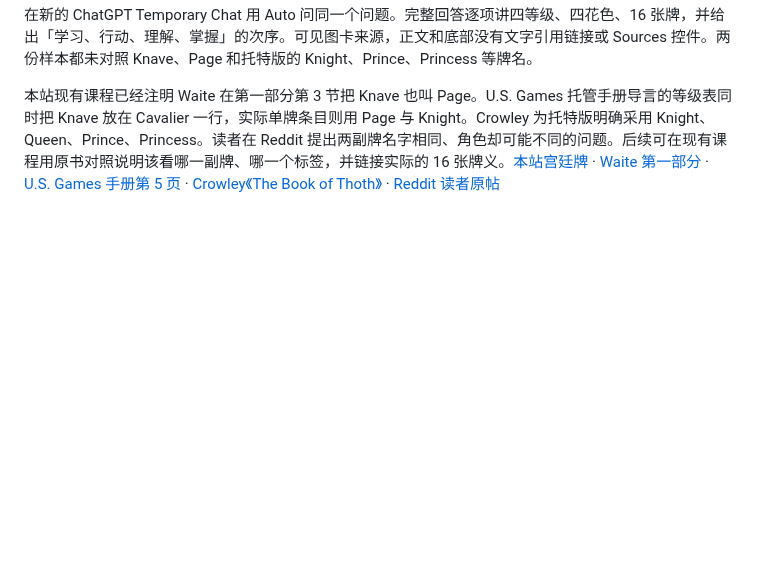
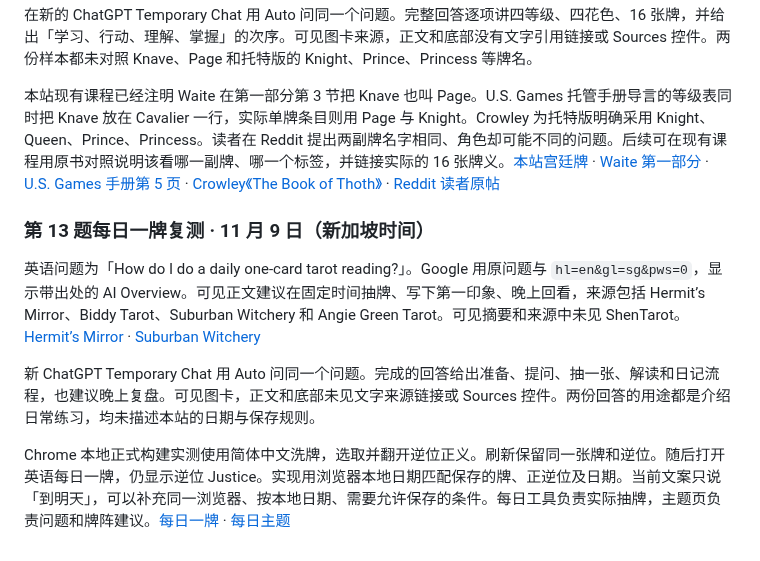
Before and after one commit to Yunlong2601/tarot-app, a Markdown page: docs/geo-tarot-2026-11-07/citation-audit.md, the part around the change. Rendered like a GitHub page; blank space fills up the shorter version.

Commit message:
Record daily one-card answer and browser evidence

```diff
--- a/docs/geo-tarot-2026-11-07/citation-audit.md
+++ b/docs/geo-tarot-2026-11-07/citation-audit.md
@@ -168,3 +168,11 @@ Google 的 27 题「有来源链接」也不能直接判为「论证完整」。
 在新的 ChatGPT Temporary Chat 用 Auto 问同一个问题。完整回答逐项讲四等级、四花色、16 张牌，并给出「学习、行动、理解、掌握」的次序。可见图卡来源，正文和底部没有文字引用链接或 Sources 控件。两份样本都未对照 Knave、Page 和托特版的 Knight、Prince、Princess 等牌名。
 
 本站现有课程已经注明 Waite 在第一部分第 3 节把 Knave 也叫 Page。U.S. Games 托管手册导言的等级表同时把 Knave 放在 Cavalier 一行，实际单牌条目则用 Page 与 Knight。Crowley 为托特版明确采用 Knight、Queen、Prince、Princess。读者在 Reddit 提出两副牌名字相同、角色却可能不同的问题。后续可在现有课程用原书对照说明该看哪一副牌、哪一个标签，并链接实际的 16 张牌义。[本站宫廷牌](https://shentarot.com/learn/court-cards) · [Waite 第一部分](https://en.wikisource.org/wiki/The_Pictorial_Key_to_the_Tarot/Part_1) · [U.S. Games 手册第 5 页](https://m.media-amazon.com/images/I/910OvOHFBVL.pdf#page=5) · [Crowley《The Book of Thoth》](https://otohungary.org/documents/publication/english/Book_of_Thoth.html) · [Reddit 读者原帖](https://www.reddit.com/r/tarot/comments/1rk08sg/can_someone_please_explain_the_thoth_deck_court/)
+
+### 第 13 题每日一牌复测 · 11 月 9 日（新加坡时间）
+
+英语问题为「How do I do a daily one-card tarot reading?」。Google 用原问题与 `hl=en&gl=sg&pws=0`，显示带出处的 AI Overview。可见正文建议在固定时间抽牌、写下第一印象、晚上回看，来源包括 Hermit’s Mirror、Biddy Tarot、Suburban Witchery 和 Angie Green Tarot。可见摘要和来源中未见 ShenTarot。[Hermit’s Mirror](https://www.hermitsmirror.com/musings/from-daily-card-to-meaningful-card-part-1) · [Suburban Witchery](https://www.suburbanwitchery.com/blog/tarot-spreads-for-beginners)
+
+新 ChatGPT Temporary Chat 用 Auto 问同一个问题。完成的回答给出准备、提问、抽一张、解读和日记流程，也建议晚上复盘。可见图卡，正文和底部未见文字来源链接或 Sources 控件。两份回答的用途都是介绍日常练习，均未描述本站的日期与保存规则。
+
+Chrome 本地正式构建实测使用简体中文洗牌，选取并翻开逆位正义。刷新保留同一张牌和逆位。随后打开英语每日一牌，仍显示逆位 Justice。实现用浏览器本地日期匹配保存的牌、正逆位及日期。当前文案只说「到明天」，可以补充同一浏览器、按本地日期、需要允许保存的条件。每日工具负责实际抽牌，主题页负责问题和牌阵建议。[每日一牌](https://shentarot.com/tools/daily-card) · [每日主题](https://shentarot.com/topics/daily)
```
